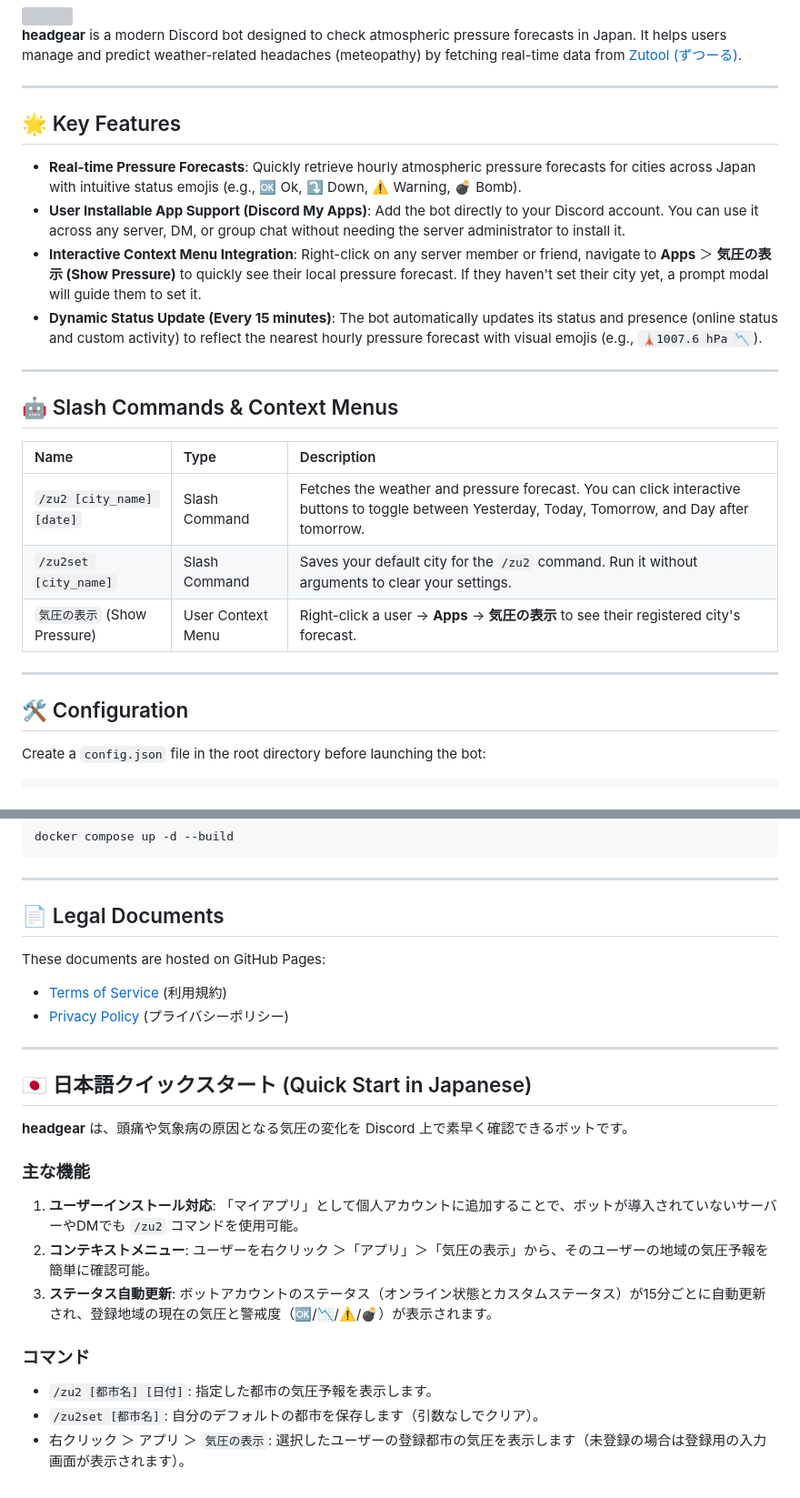
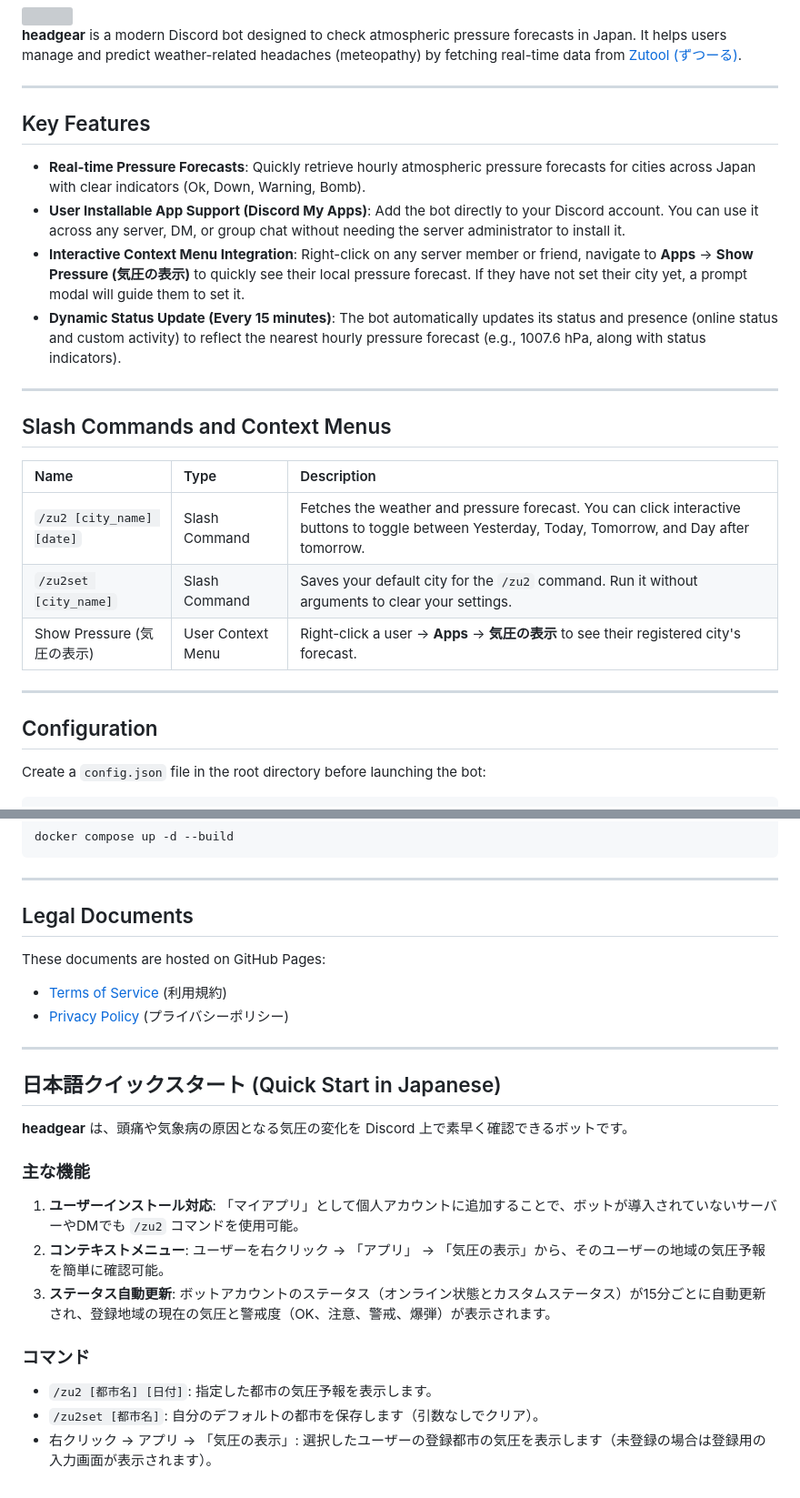
Before and after one commit to unlimish/headgear, a Markdown page: README.md, 2 parts joined by grey strips. Shown at 91% size. Rendered like a GitHub page; grey boxes are pictures that could not be loaded.

Commit message:
docs: remove all emoji characters from README.md

```diff
--- a/README.md
+++ b/README.md
@@ -7,26 +7,26 @@
 
 ---
 
-## 🌟 Key Features
+## Key Features
 
-* **Real-time Pressure Forecasts**: Quickly retrieve hourly atmospheric pressure forecasts for cities across Japan with intuitive status emojis (e.g., :ok: Ok, :arrow_heading_down: Down, :warning: Warning, :bomb: Bomb).
+* **Real-time Pressure Forecasts**: Quickly retrieve hourly atmospheric pressure forecasts for cities across Japan with clear indicators (Ok, Down, Warning, Bomb).
 * **User Installable App Support (Discord My Apps)**: Add the bot directly to your Discord account. You can use it across any server, DM, or group chat without needing the server administrator to install it.
-* **Interactive Context Menu Integration**: Right-click on any server member or friend, navigate to **Apps** ＞ **気圧の表示 (Show Pressure)** to quickly see their local pressure forecast. If they haven't set their city yet, a prompt modal will guide them to set it.
-* **Dynamic Status Update (Every 15 minutes)**: The bot automatically updates its status and presence (online status and custom activity) to reflect the nearest hourly pressure forecast with visual emojis (e.g., `🗼1007.6 hPa 📉`).
+* **Interactive Context Menu Integration**: Right-click on any server member or friend, navigate to **Apps** -> **Show Pressure (気圧の表示)** to quickly see their local pressure forecast. If they have not set their city yet, a prompt modal will guide them to set it.
+* **Dynamic Status Update (Every 15 minutes)**: The bot automatically updates its status and presence (online status and custom activity) to reflect the nearest hourly pressure forecast (e.g., 1007.6 hPa, along with status indicators).
 
 ---
 
-## 🤖 Slash Commands & Context Menus
+## Slash Commands and Context Menus
 
 | Name | Type | Description |
 | :--- | :--- | :--- |
 | `/zu2 [city_name] [date]` | Slash Command | Fetches the weather and pressure forecast. You can click interactive buttons to toggle between Yesterday, Today, Tomorrow, and Day after tomorrow. |
 | `/zu2set [city_name]` | Slash Command | Saves your default city for the `/zu2` command. Run it without arguments to clear your settings. |
-| `気圧の表示` (Show Pressure) | User Context Menu | Right-click a user -> **Apps** -> **気圧の表示** to see their registered city's forecast. |
+| Show Pressure (気圧の表示) | User Context Menu | Right-click a user -> **Apps** -> **気圧の表示** to see their registered city's forecast. |
 
 ---
 
-## 🛠️ Configuration
+## Configuration
 
 Create a `config.json` file in the root directory before launching the bot:
 
@@ -73,7 +73,7 @@ docker compose up -d --build
 
 ---
 
-## 📄 Legal Documents
+## Legal Documents
 
 These documents are hosted on GitHub Pages:
 * [Terms of Service](https://unlimish.github.io/headgear/TERMS_OF_SERVICE.html) (利用規約)
@@ -81,16 +81,16 @@ These documents are hosted on GitHub Pages:
 
 ---
 
-## 🇯🇵 日本語クイックスタート (Quick Start in Japanese)
+## 日本語クイックスタート (Quick Start in Japanese)
 
 **headgear** は、頭痛や気象病の原因となる気圧の変化を Discord 上で素早く確認できるボットです。
 
 ### 主な機能
 1. **ユーザーインストール対応**: 「マイアプリ」として個人アカウントに追加することで、ボットが導入されていないサーバーやDMでも `/zu2` コマンドを使用可能。
-2. **コンテキストメニュー**: ユーザーを右クリック ＞「アプリ」＞「気圧の表示」から、そのユーザーの地域の気圧予報を簡単に確認可能。
-3. **ステータス自動更新**: ボットアカウントのステータス（オンライン状態とカスタムステータス）が15分ごとに自動更新され、登録地域の現在の気圧と警戒度（🆗/📉/⚠️/💣）が表示されます。
+2. **コンテキストメニュー**: ユーザーを右クリック -> 「アプリ」 -> 「気圧の表示」から、そのユーザーの地域の気圧予報を簡単に確認可能。
+3. **ステータス自動更新**: ボットアカウントのステータス（オンライン状態とカスタムステータス）が15分ごとに自動更新され、登録地域の現在の気圧と警戒度（OK、注意、警戒、爆弾）が表示されます。
 
 ### コマンド
 * `/zu2 [都市名] [日付]`: 指定した都市の気圧予報を表示します。
 * `/zu2set [都市名]`: 自分のデフォルトの都市を保存します（引数なしでクリア）。
-* 右クリック ＞ アプリ ＞ `気圧の表示`: 選択したユーザーの登録都市の気圧を表示します（未登録の場合は登録用の入力画面が表示されます）。
+* 右クリック -> アプリ -> 「気圧の表示」: 選択したユーザーの登録都市の気圧を表示します（未登録の場合は登録用の入力画面が表示されます）。
```
Also changed, not shown: other parts of README.md (+1 -1 lines).
